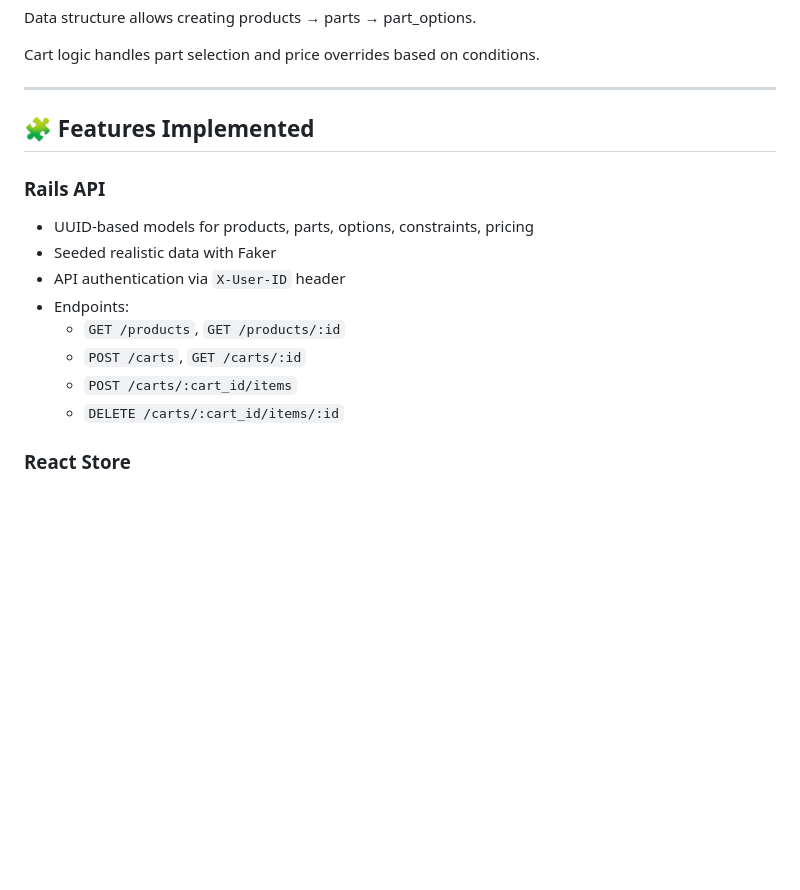
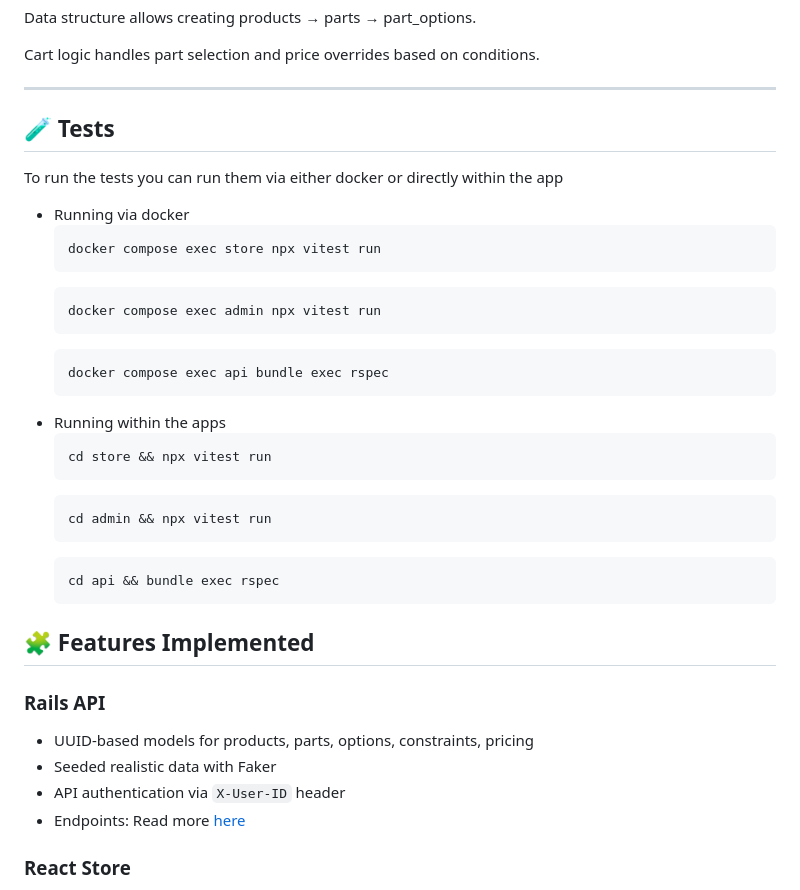
Before and after one commit to kenigbolo/marcus-shop, a Markdown page: README.md, the part around the change. GitHub-like rendering; blank space fills up the shorter version.

Commit message:
📝 Update doc to reference the API endpoints

````diff
--- a/README.md
+++ b/README.md
@@ -130,6 +130,30 @@ Cart logic handles part selection and price overrides based on conditions.
 
 ---
 
+## 🧪 Tests
+
+To run the tests you can run them via either docker or directly within the app
+
+- Running via docker
+   ```bash
+   docker compose exec store npx vitest run
+   ```
+   ```bash
+   docker compose exec admin npx vitest run
+   ```
+   ```bash
+   docker compose exec api bundle exec rspec
+   ```
+- Running within the apps
+   ```bash
+   cd store && npx vitest run
+   ```
+   ```bash
+   cd admin && npx vitest run
+   ```
+   ```bash
+   cd api && bundle exec rspec
+   ```
 
 ## 🧩 Features Implemented
 
@@ -137,11 +161,8 @@ Cart logic handles part selection and price overrides based on conditions.
 - UUID-based models for products, parts, options, constraints, pricing
 - Seeded realistic data with Faker
 - API authentication via `X-User-ID` header
-- Endpoints:
-  - `GET /products`, `GET /products/:id`
-  - `POST /carts`, `GET /carts/:id`
-  - `POST /carts/:cart_id/items`
-  - `DELETE /carts/:cart_id/items/:id`
+- Endpoints: Read more [here](./API.md)
+
 
 ### React Store
 - Product listing with Tailwind styling
````
Also changed, not shown: API.md (added, +23 -0 lines).
